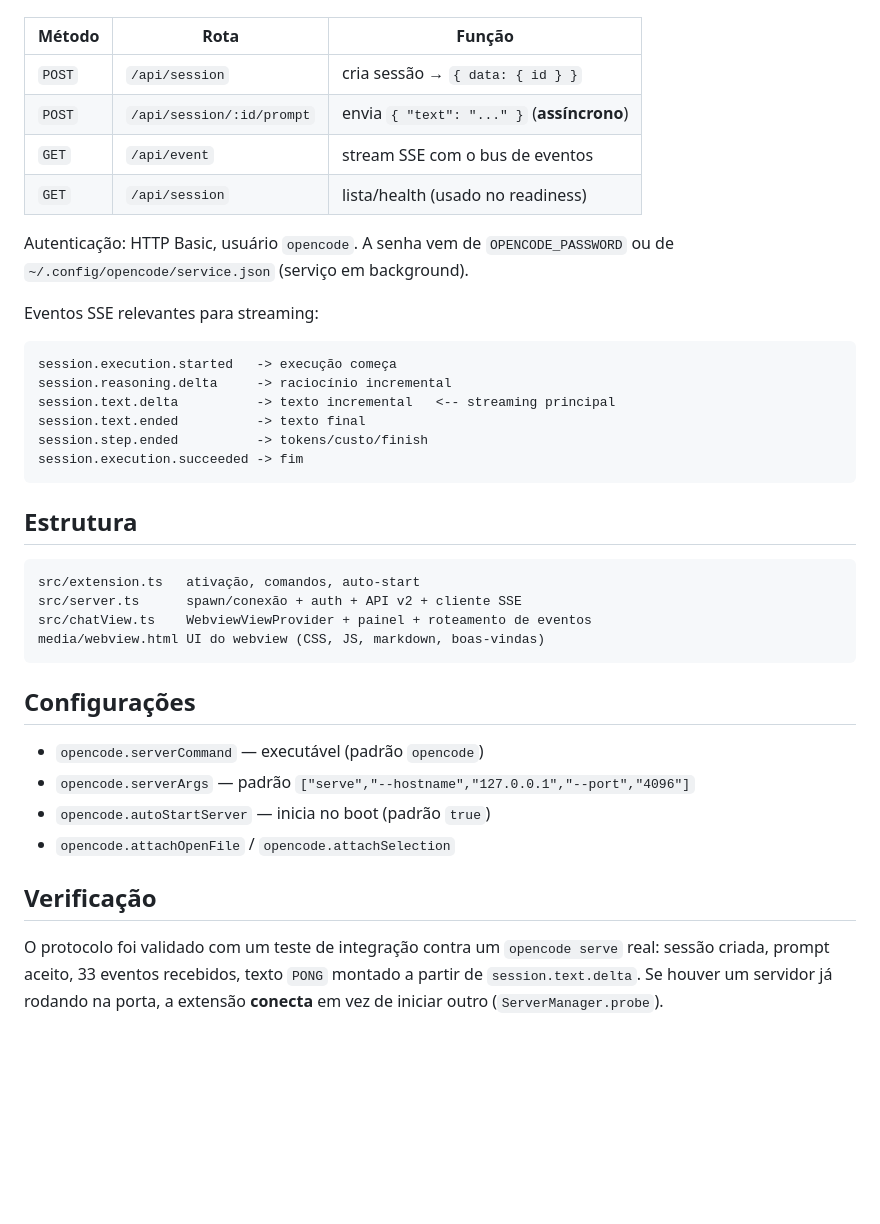
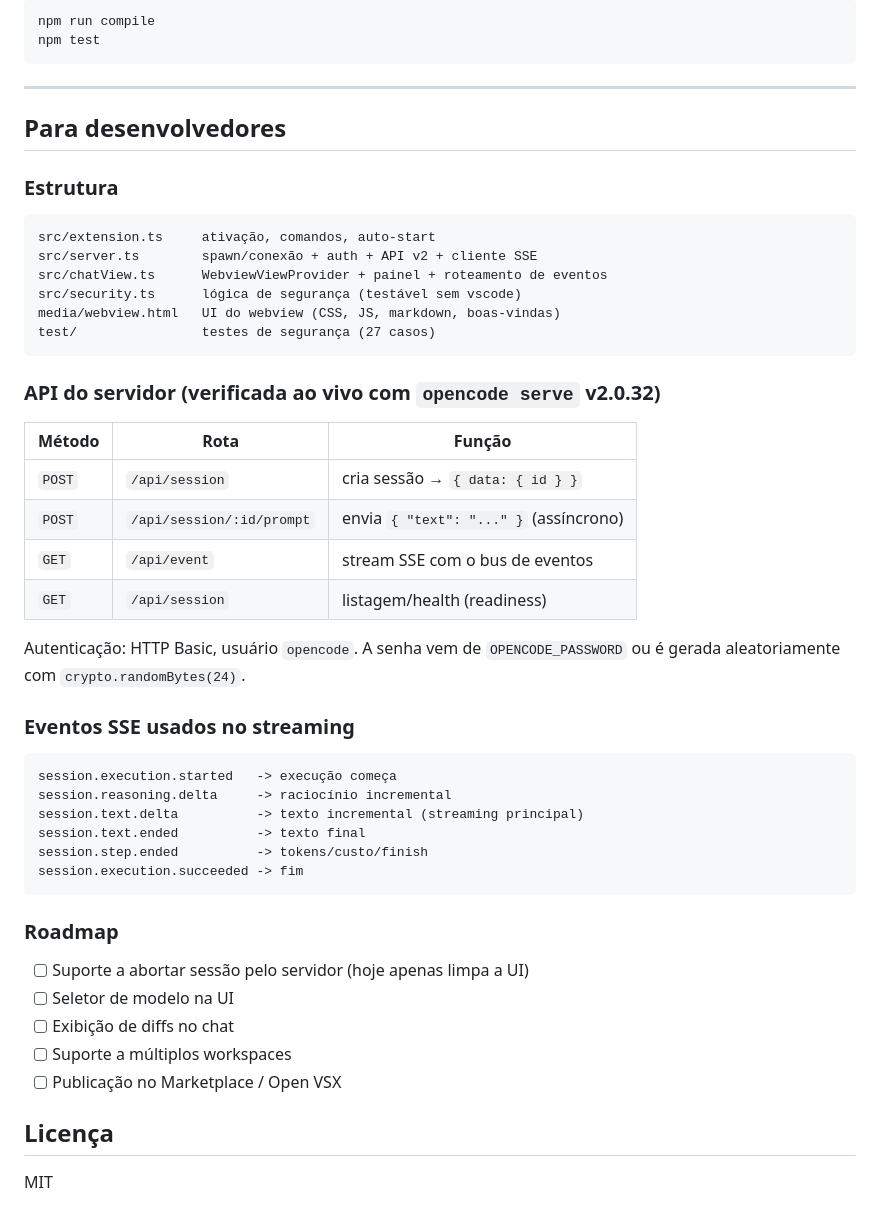
Before and after one commit to weslleyp26/Opencode, a Markdown page: opencode-vscode/README.md, the part around one of its changes. Rendered like a GitHub page; blank space fills up the shorter version.

````diff
--- a/opencode-vscode/README.md
+++ b/opencode-vscode/README.md
@@ -50,44 +110,53 @@ HTTP Basic. Contrato real descoberto por sondagem:
+```powershell
+npm run compile
+npm test
+```
+
+---
+
+## Para desenvolvedores
+
+### Estrutura
+
+```
+src/extension.ts     ativação, comandos, auto-start
+src/server.ts        spawn/conexão + auth + API v2 + cliente SSE
+src/chatView.ts      WebviewViewProvider + painel + roteamento de eventos
+src/security.ts      lógica de segurança (testável sem vscode)
+media/webview.html   UI do webview (CSS, JS, markdown, boas-vindas)
+test/                testes de segurança (27 casos)
+```
+
+### API do servidor (verificada ao vivo com `opencode serve` v2.0.32)
 
 | Método | Rota | Função |
 |---|---|---|
 | `POST` | `/api/session` | cria sessão → `{ data: { id } }` |
-| `POST` | `/api/session/:id/prompt` | envia `{ "text": "..." }` (**assíncrono**) |
+| `POST` | `/api/session/:id/prompt` | envia `{ "text": "..." }` (assíncrono) |
 | `GET` | `/api/event` | stream SSE com o bus de eventos |
-| `GET` | `/api/session` | lista/health (usado no readiness) |
+| `GET` | `/api/session` | listagem/health (readiness) |
 
-Autenticação: HTTP Basic, usuário `opencode`. A senha vem de `OPENCODE_PASSWORD`
-ou de `~/.config/opencode/service.json` (serviço em background).
+Autenticação: HTTP Basic, usuário `opencode`. A senha vem de `OPENCODE_PASSWORD` ou é gerada aleatoriamente com `crypto.randomBytes(24)`.
 
-Eventos SSE relevantes para streaming:
+### Eventos SSE usados no streaming
 
 ```
 session.execution.started   -> execução começa
 session.reasoning.delta     -> raciocínio incremental
-session.text.delta          -> texto incremental   <-- streaming principal
+session.text.delta          -> texto incremental (streaming principal)
 session.text.ended          -> texto final
 session.step.ended          -> tokens/custo/finish
 session.execution.succeeded -> fim
 ```
 
-## Estrutura
+### Roadmap
 
-```
-src/extension.ts   ativação, comandos, auto-start
-src/server.ts      spawn/conexão + auth + API v2 + cliente SSE
-src/chatView.ts    WebviewViewProvider + painel + roteamento de eventos
-media/webview.html UI do webview (CSS, JS, markdown, boas-vindas)
-```
+- [ ] Suporte a abortar sessão pelo servidor (hoje apenas limpa a UI)
+- [ ] Seletor de modelo na UI
+- [ ] Exibição de diffs no chat
+- [ ] Suporte a múltiplos workspaces
+- [ ] Publicação no Marketplace / Open VSX
 
-## Configurações
+## Licença
 
-- `opencode.serverCommand` — executável (padrão `opencode`)
-- `opencode.serverArgs` — padrão `["serve","--hostname","127.0.0.1","--port","4096"]`
-- `opencode.autoStartServer` — inicia no boot (padrão `true`)
-- `opencode.attachOpenFile` / `opencode.attachSelection`
-
-## Verificação
-
-O protocolo foi validado com um teste de integração contra um `opencode serve`
-real: sessão criada, prompt aceito, 33 eventos recebidos, texto `PONG` montado a
-partir de `session.text.delta`. Se houver um servidor já rodando na porta, a
-extensão **conecta** em vez de iniciar outro (`ServerManager.probe`).
+MIT
````
Also changed, not shown: other parts of opencode-vscode/README.md (+94 -34 lines).
